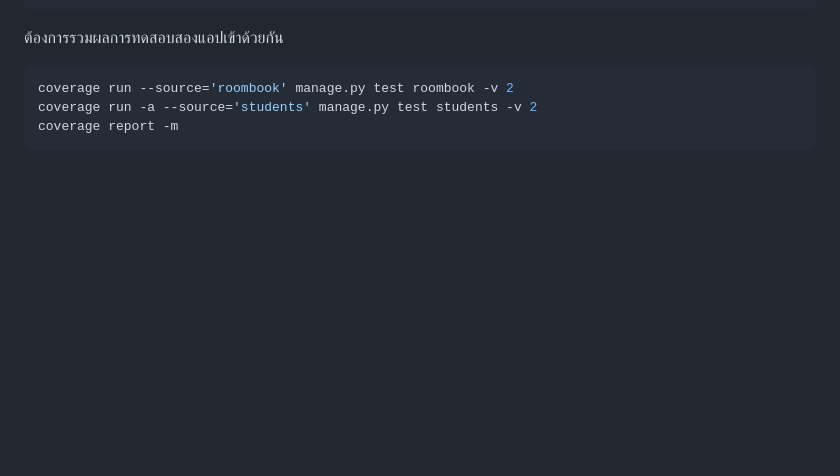
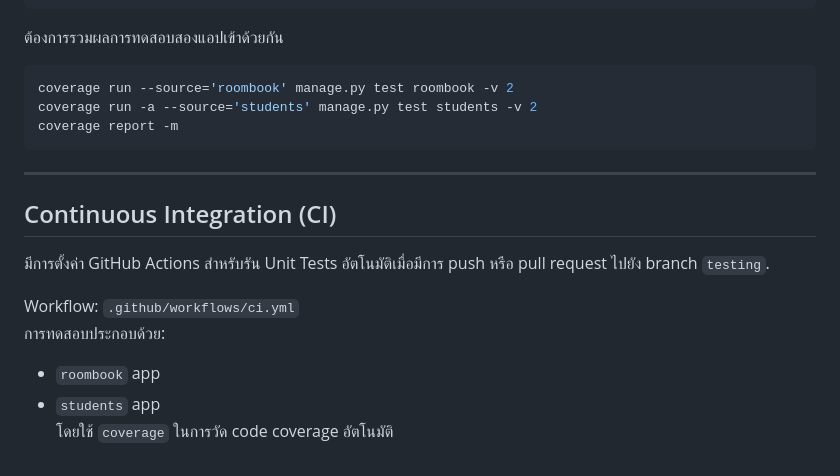
Before and after one commit to 6510615229/cn331-as2, a Markdown page: README.md, the part around the change. Rendered like a GitHub page; blank space fills up the shorter version.

````diff
--- a/README.md
+++ b/README.md
@@ -257,3 +257,16 @@ coverage run --source='roombook' manage.py test roombook -v 2
 coverage run -a --source='students' manage.py test students -v 2
 coverage report -m
 ```
+
+---
+
+## Continuous Integration (CI)
+
+มีการตั้งค่า GitHub Actions สำหรับรัน Unit Tests อัตโนมัติเมื่อมีการ push หรือ pull request ไปยัง branch `testing`.
+
+Workflow: `.github/workflows/ci.yml`
+การทดสอบประกอบด้วย:
+
+- `roombook` app
+- `students` app
+โดยใช้ `coverage` ในการวัด code coverage อัตโนมัติ
````
